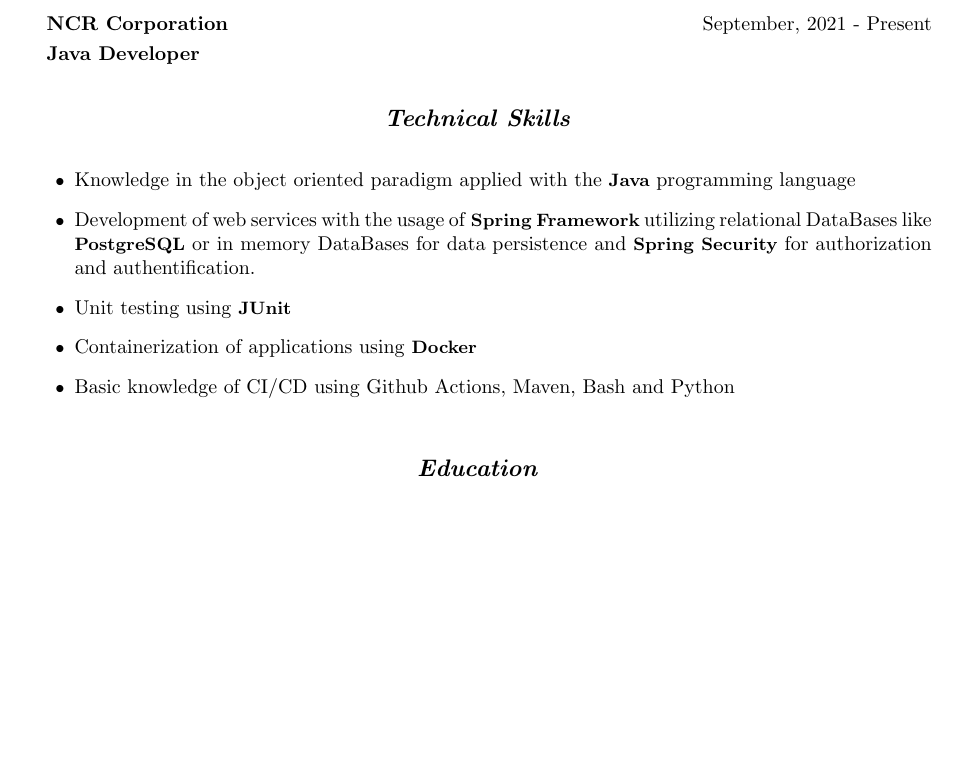
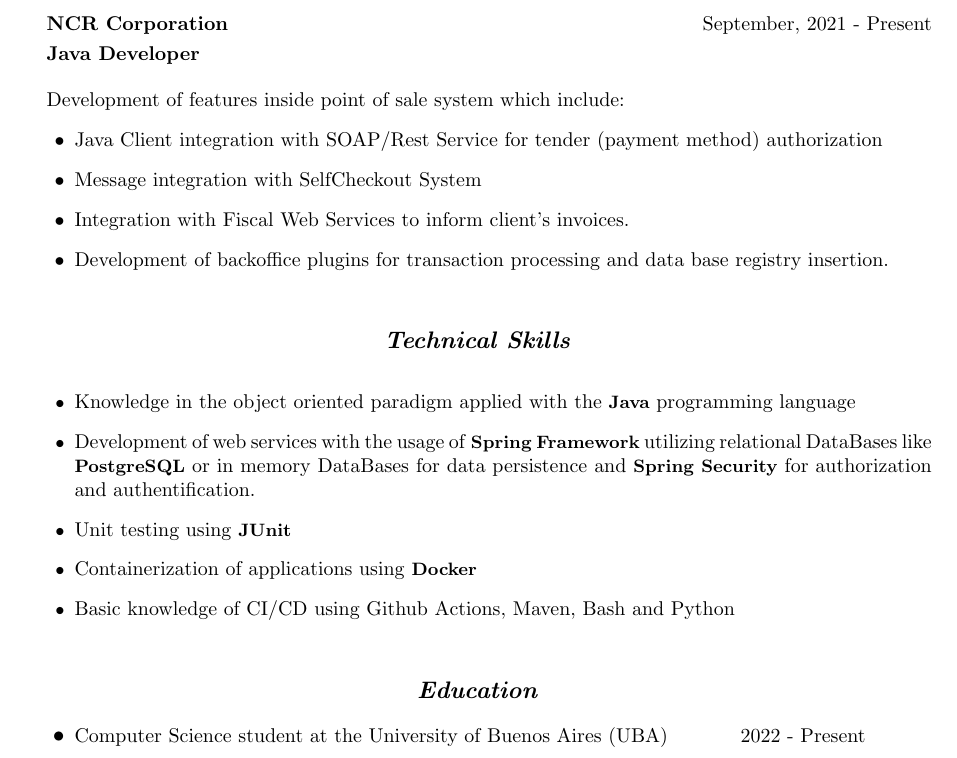
Before and after one commit to rlgarro/lebenslauf, a LaTeX CV (lebenslauf_0_1.tex): part of the page, cut so that both start at the same text, the shorter picture padded with empty space. Compiled offline with pdfLaTeX.

Commit message:
Update lebenslauf_0_1.tex

```diff
--- a/lebenslauf_0_1.tex
+++ b/lebenslauf_0_1.tex
@@ -43,6 +43,14 @@
 \vspace{1mm}
 \setlength{\parindent}{11pt}\fontsize{10pt}{0pt}\textbf{Java Developer}
 
+\vspace{4mm}
+\indent Development of features inside point of sale system which include:
+\begin{itemize}
+    \item Java Client integration with SOAP/Rest Service for tender (payment method) authorization
+    \item Message integration with SelfCheckout System
+    \item Integration with Fiscal Web Services to inform client's invoices.
+    \item Development of backoffice plugins for transaction processing and data base registry insertion.
+\end{itemize}
 
 % TECH SKILLS
 \vspace{4mm}
@@ -73,5 +81,10 @@
     \textit{\textbf{Education}}
 \end{center}
 
+\begin{itemize}
+\item Computer Science student at the University of Buenos Aires (UBA) \hfil 2022 - Present
+
+\end{itemize}
+
 
 \end{document}
```
